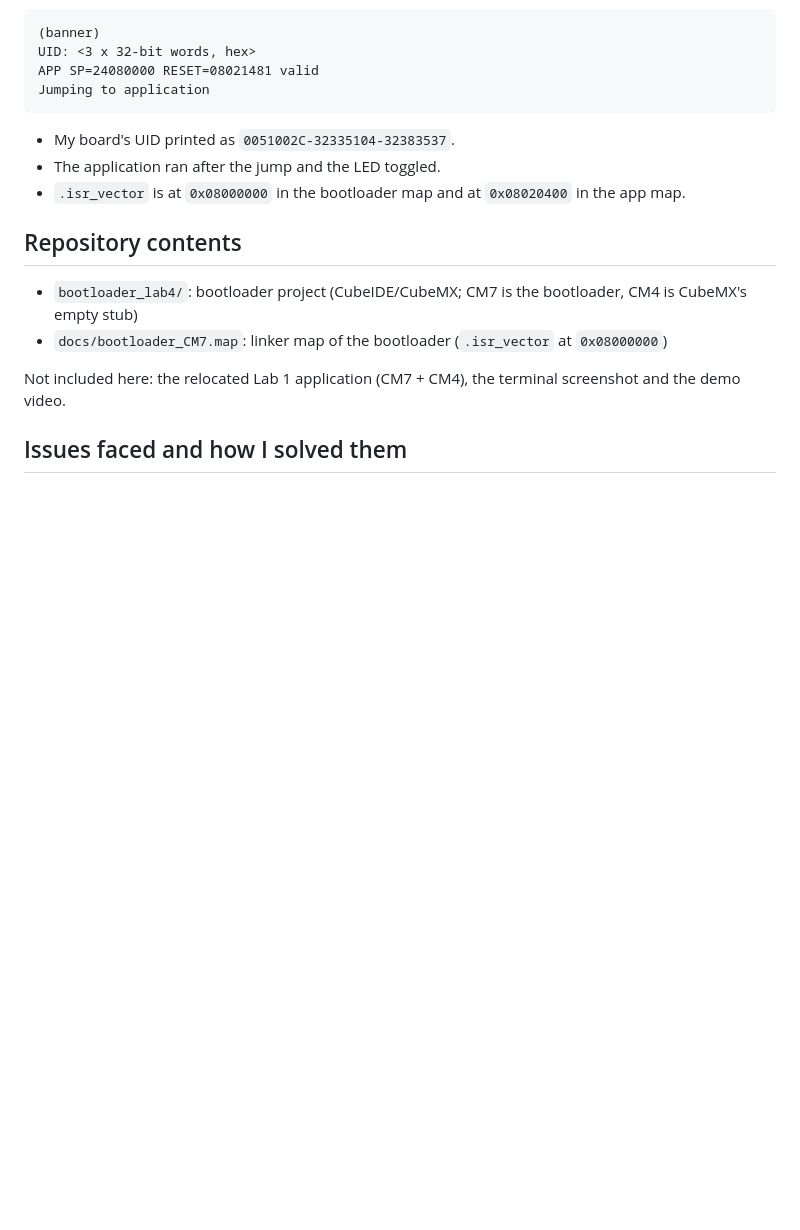
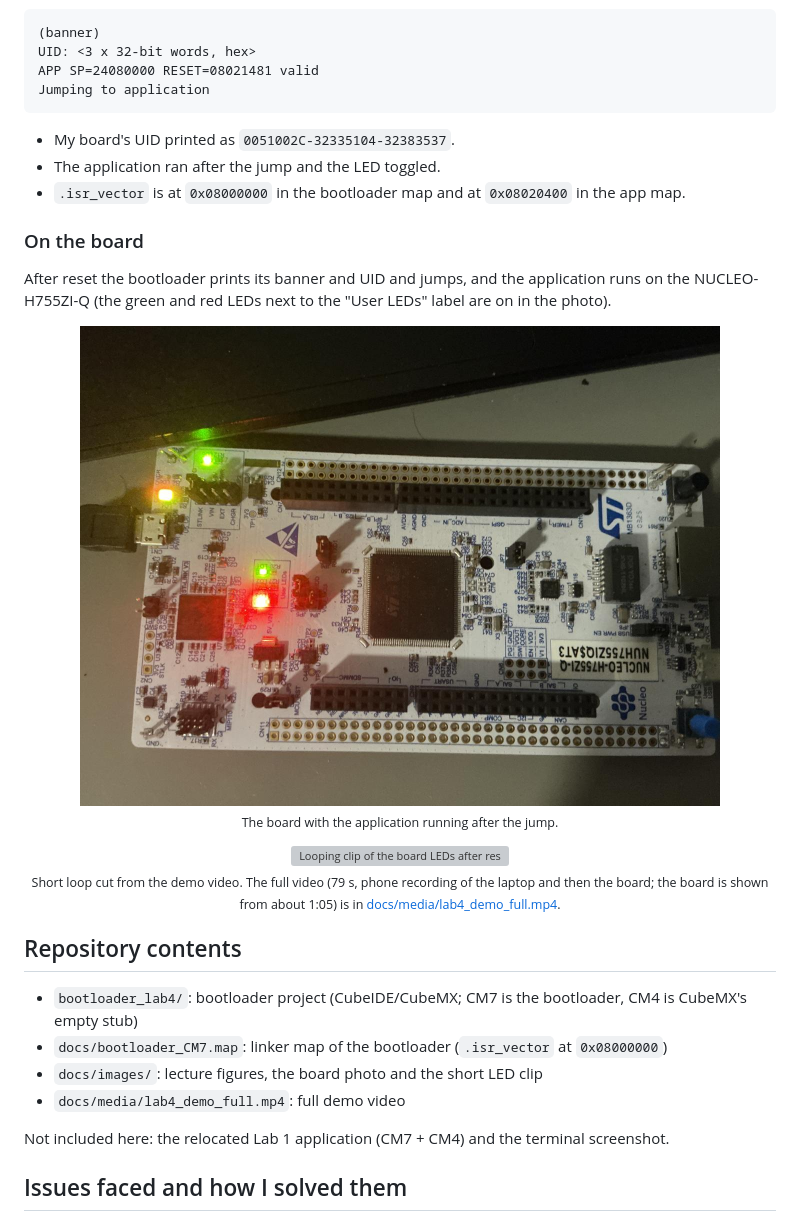
Before and after one commit to varunkumarrv6/Bootloader, a Markdown page: README.md, the part around the change. Rendered like a GitHub page; pictures changed too: docs/images/board_leds_after_jump.jpg (added); blank space fills up the shorter version; grey boxes are pictures that could not be loaded.

Commit message:
Add board photo, LED clip and demo video to the Lab 4 results
Photo of the NUCLEO-H755ZI-Q with the application running after the jump,
a short looping clip cut from the demo video, and the full video in docs/media.

```diff
--- a/README.md
+++ b/README.md
@@ -112,12 +112,28 @@ Jumping to application
 - The application ran after the jump and the LED toggled.
 - `.isr_vector` is at `0x08000000` in the bootloader map and at `0x08020400` in the app map.
 
+### On the board
+
+After reset the bootloader prints its banner and UID and jumps, and the application runs on the NUCLEO-H755ZI-Q (the green and red LEDs next to the "User LEDs" label are on in the photo).
+
+<p align="center">
+  <img src="docs/images/board_leds_after_jump.jpg" width="640" alt="NUCLEO-H755ZI-Q with LEDs lit after the bootloader jumped to the application">
+  <br><sub>The board with the application running after the jump.</sub>
+</p>
+
+<p align="center">
+  <img src="docs/images/lab4_led_after_jump.gif" width="520" alt="Looping clip of the board LEDs after reset">
+  <br><sub>Short loop cut from the demo video. The full video (79 s, phone recording of the laptop and then the board; the board is shown from about 1:05) is in <a href="docs/media/lab4_demo_full.mp4">docs/media/lab4_demo_full.mp4</a>.</sub>
+</p>
+
 ## Repository contents
 
 - `bootloader_lab4/`: bootloader project (CubeIDE/CubeMX; CM7 is the bootloader, CM4 is CubeMX's empty stub)
 - `docs/bootloader_CM7.map`: linker map of the bootloader (`.isr_vector` at `0x08000000`)
+- `docs/images/`: lecture figures, the board photo and the short LED clip
+- `docs/media/lab4_demo_full.mp4`: full demo video
 
-Not included here: the relocated Lab 1 application (CM7 + CM4), the terminal screenshot and the demo video.
+Not included here: the relocated Lab 1 application (CM7 + CM4) and the terminal screenshot.
 
 ## Issues faced and how I solved them
 
```
Also changed, not shown: 2 other files.
